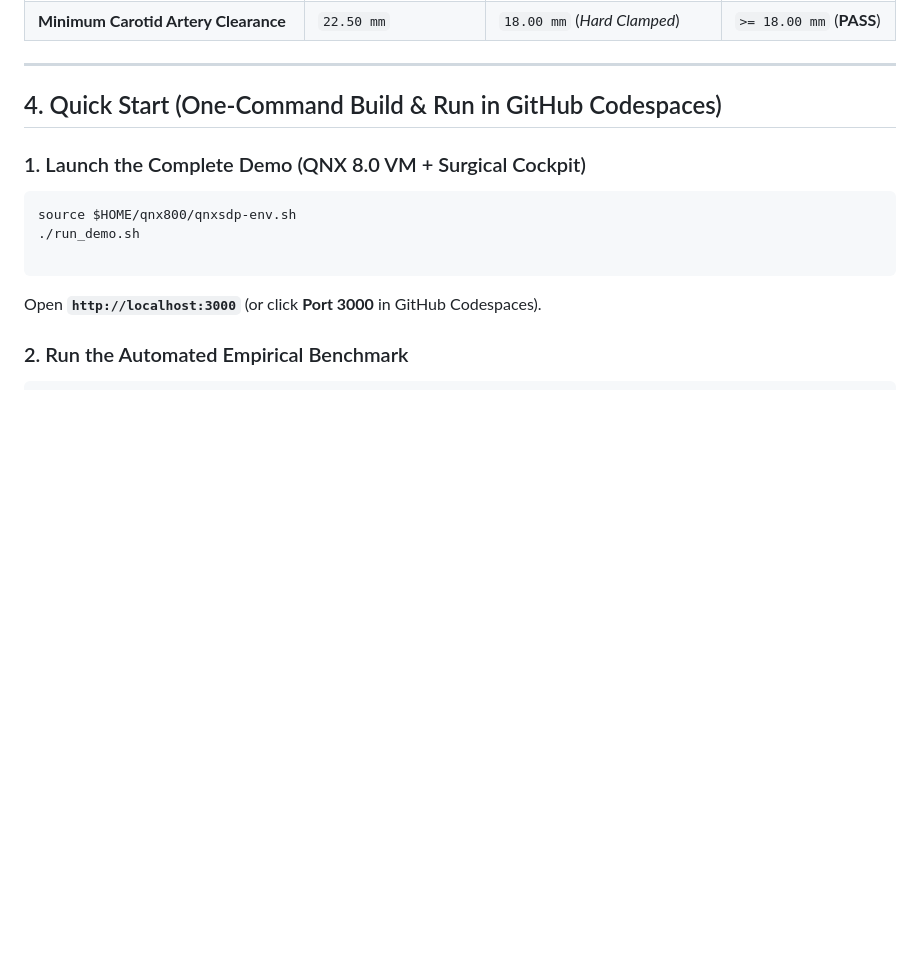
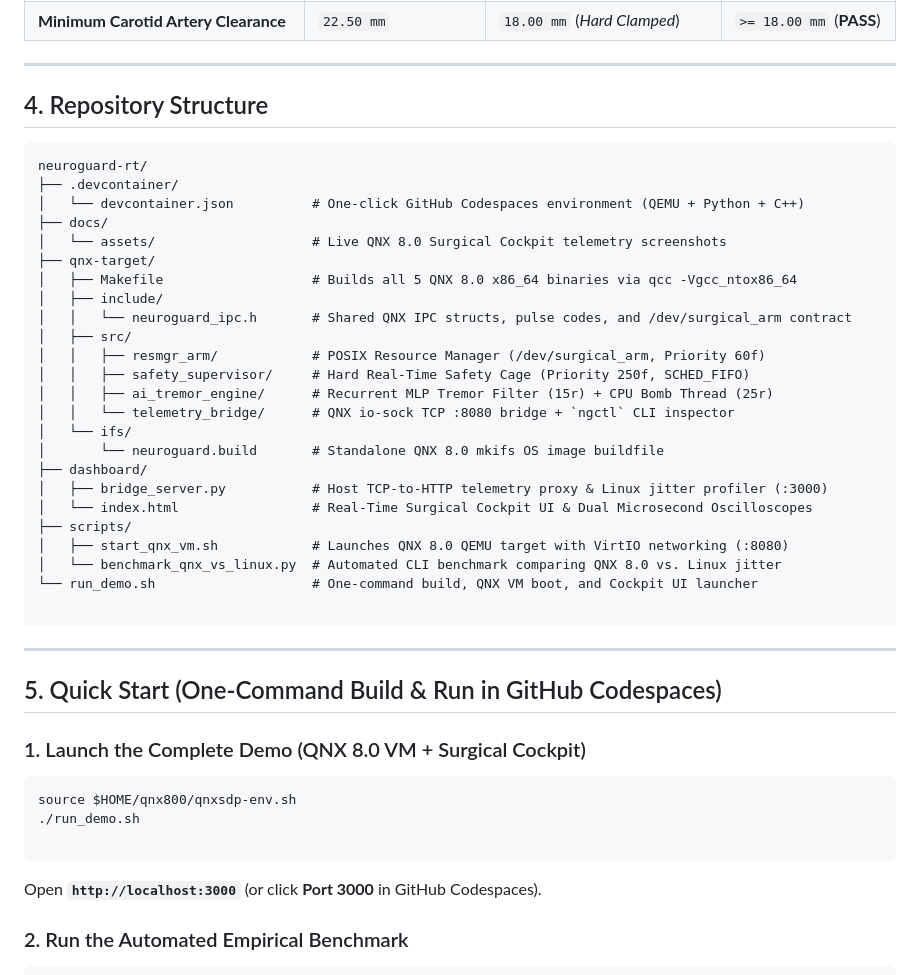
Before and after one commit to mynameisprem-pj/neuroguard-rt, a Markdown page: README.md, the part around one of its changes. GitHub-like rendering; blank space fills up the shorter version.

````diff
--- a/README.md
+++ b/README.md
@@ -79,7 +88,38 @@ Produced using `./scripts/benchmark_qnx_vs_linux.py` against the live QNX 8.0 QE
 
 ---
 
-## 4. Quick Start (One-Command Build & Run in GitHub Codespaces)
+## 4. Repository Structure
+
+```text
+neuroguard-rt/
+├── .devcontainer/
+│   └── devcontainer.json          # One-click GitHub Codespaces environment (QEMU + Python + C++)
+├── docs/
+│   └── assets/                    # Live QNX 8.0 Surgical Cockpit telemetry screenshots
+├── qnx-target/
+│   ├── Makefile                   # Builds all 5 QNX 8.0 x86_64 binaries via qcc -Vgcc_ntox86_64
+│   ├── include/
+│   │   └── neuroguard_ipc.h       # Shared QNX IPC structs, pulse codes, and /dev/surgical_arm contract
+│   ├── src/
+│   │   ├── resmgr_arm/            # POSIX Resource Manager (/dev/surgical_arm, Priority 60f)
+│   │   ├── safety_supervisor/     # Hard Real-Time Safety Cage (Priority 250f, SCHED_FIFO)
+│   │   ├── ai_tremor_engine/      # Recurrent MLP Tremor Filter (15r) + CPU Bomb Thread (25r)
+│   │   └── telemetry_bridge/      # QNX io-sock TCP :8080 bridge + `ngctl` CLI inspector
+│   └── ifs/
+│       └── neuroguard.build       # Standalone QNX 8.0 mkifs OS image buildfile
+├── dashboard/
+│   ├── bridge_server.py           # Host TCP-to-HTTP telemetry proxy & Linux jitter profiler (:3000)
+│   └── index.html                 # Real-Time Surgical Cockpit UI & Dual Microsecond Oscilloscopes
+├── scripts/
+│   ├── start_qnx_vm.sh            # Launches QNX 8.0 QEMU target with VirtIO networking (:8080)
+│   └── benchmark_qnx_vs_linux.py  # Automated CLI benchmark comparing QNX 8.0 vs. Linux jitter
+└── run_demo.sh                    # One-command build, QNX VM boot, and Cockpit UI launcher
+
+```
+
+---
+
+## 5. Quick Start (One-Command Build & Run in GitHub Codespaces)
 
 ### 1. Launch the Complete Demo (QNX 8.0 VM + Surgical Cockpit)
 
````
Also changed, not shown: other parts of README.md (+12 -1 lines), docs/assets/cockpit-nominal.png (added), docs/assets/cockpit-override.png (added).
